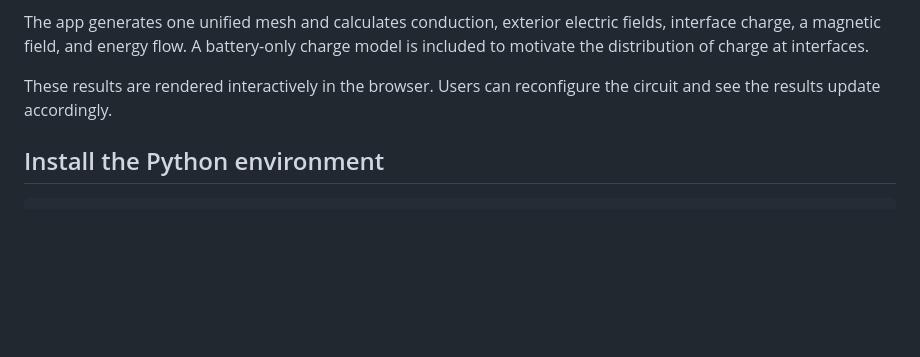
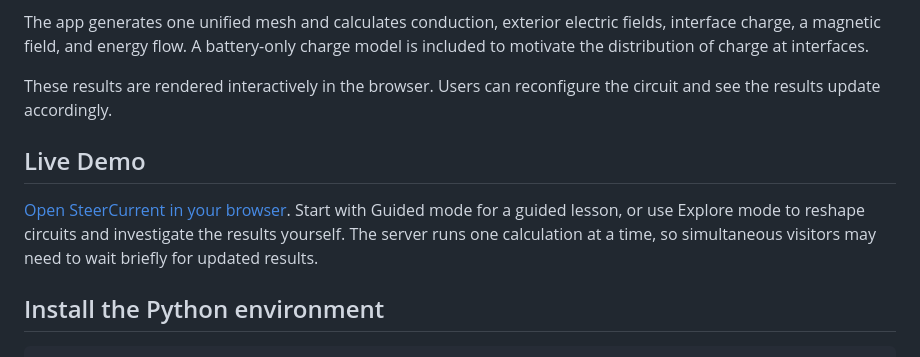
Before and after one commit to karsonjiang/SteerCurrentApp, a Markdown page: README.md, the part around the change. Drawn GitHub-style; blank space fills up the shorter version.

Commit message:
update README.md to include live demo

```diff
--- a/README.md
+++ b/README.md
@@ -11,6 +11,13 @@ A battery-only charge model is included to motivate the distribution of charge a
 
 These results are rendered interactively in the browser. Users can reconfigure the circuit
 and see the results update accordingly.
+
+## Live Demo
+
+[Open SteerCurrent in your browser](https://steercurrent.onrender.com/). Start with
+Guided mode for a guided lesson, or use Explore mode to reshape circuits and
+investigate the results yourself. The server runs one calculation at a time, so
+simultaneous visitors may need to wait briefly for updated results.
 
 ## Install the Python environment
 
```
